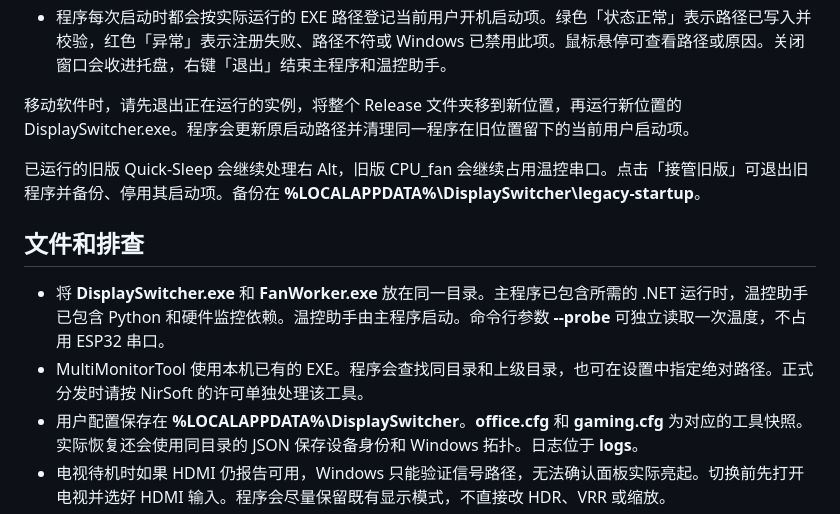
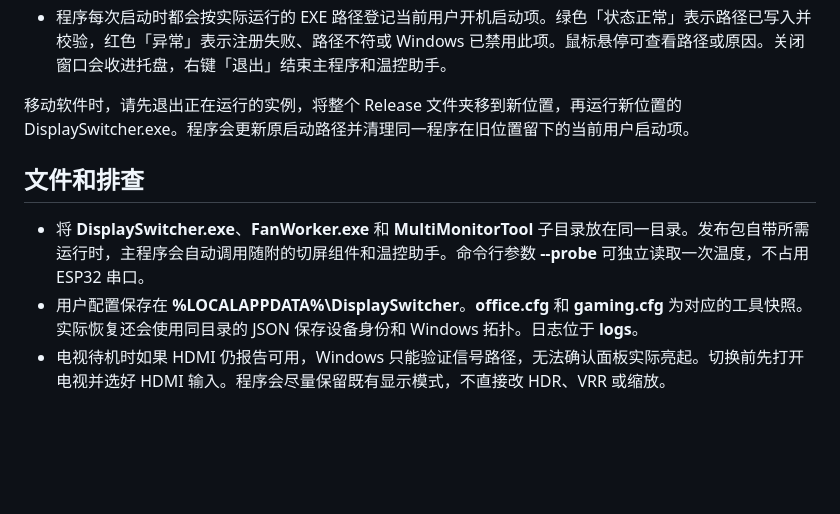
Before and after one commit to gukey/Songty-switch-Quick-Sleep-CPU_fan, a Markdown page: 使用说明.md, the part around the change. Rendered like a GitHub page; blank space fills up the shorter version.

```diff
--- a/使用说明.md
+++ b/使用说明.md
@@ -20,12 +20,9 @@
 
 移动软件时，请先退出正在运行的实例，将整个 Release 文件夹移到新位置，再运行新位置的 DisplaySwitcher.exe。程序会更新原启动路径并清理同一程序在旧位置留下的当前用户启动项。
 
-已运行的旧版 Quick-Sleep 会继续处理右 Alt，旧版 CPU_fan 会继续占用温控串口。点击「接管旧版」可退出旧程序并备份、停用其启动项。备份在 **%LOCALAPPDATA%\DisplaySwitcher\legacy-startup**。
-
 ## 文件和排查
 
-- 将 **DisplaySwitcher.exe** 和 **FanWorker.exe** 放在同一目录。主程序已包含所需的 .NET 运行时，温控助手已包含 Python 和硬件监控依赖。温控助手由主程序启动。命令行参数 **--probe** 可独立读取一次温度，不占用 ESP32 串口。
-- MultiMonitorTool 使用本机已有的 EXE。程序会查找同目录和上级目录，也可在设置中指定绝对路径。正式分发时请按 NirSoft 的许可单独处理该工具。
+- 将 **DisplaySwitcher.exe**、**FanWorker.exe** 和 **MultiMonitorTool** 子目录放在同一目录。发布包自带所需运行时，主程序会自动调用随附的切屏组件和温控助手。命令行参数 **--probe** 可独立读取一次温度，不占用 ESP32 串口。
 - 用户配置保存在 **%LOCALAPPDATA%\DisplaySwitcher**。**office.cfg** 和 **gaming.cfg** 为对应的工具快照。实际恢复还会使用同目录的 JSON 保存设备身份和 Windows 拓扑。日志位于 **logs**。
 - 电视待机时如果 HDMI 仍报告可用，Windows 只能验证信号路径，无法确认面板实际亮起。切换前先打开电视并选好 HDMI 输入。程序会尽量保留既有显示模式，不直接改 HDR、VRR 或缩放。
 - ESP32 固件及蓝牙协议未改动。设备断开或温度数据过期时，风扇仍按原固件逻辑处理。
```
Also changed, not shown: README.md (+9 -11 lines), docs/main-window.jpg, 6 other files.
